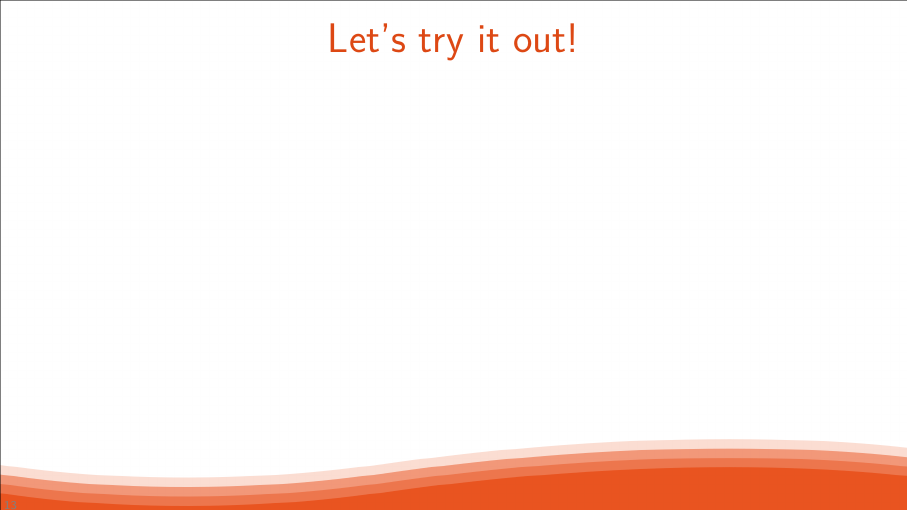
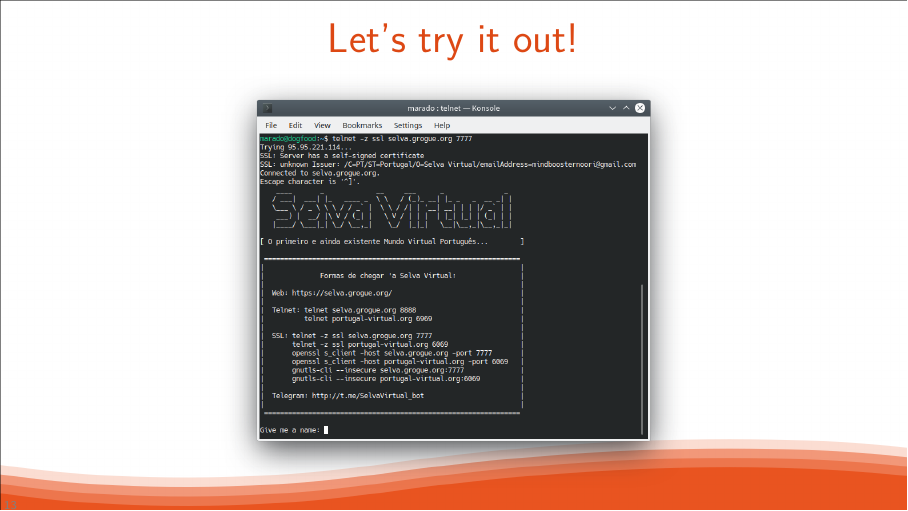
Before and after one commit to marado/selva-presentation, LaTeX slides (selva.tex): page 13 of 25. Compiled offline with XeLaTeX.

Commit message:
Link to some hands-on experience with Selva

```diff
--- a/selva.tex
+++ b/selva.tex
@@ -10,6 +10,8 @@
 \usepackage[utf8]{inputenc}
 \usepackage{listings}
 \usepackage{svg}
+\usepackage{hyperref}
+\setlength{\XeTeXLinkMargin}{1pt}
 
 %Information to be included in the title page:
 \title{How to run a public-facing service for 27 years (and counting)}
@@ -150,8 +152,7 @@ I can always and consistently be found in Selva Virtual, but you can also try:
 
 \begin{frame}
 \frametitle{Let's try it out!}
-
-% Here let's have a screenshot of Selva Virtual, with a link to the web interface, so we can have a (brief!) hands-on experience
+  \center{\href{https://selva.grogue.org}{\XeTeXLinkBox{\includegraphics[width=240pt]{selva-login.png}}}}
 \end{frame}
 
 \begin{frame}
```
Also changed, not shown: selva-login.png (added).
